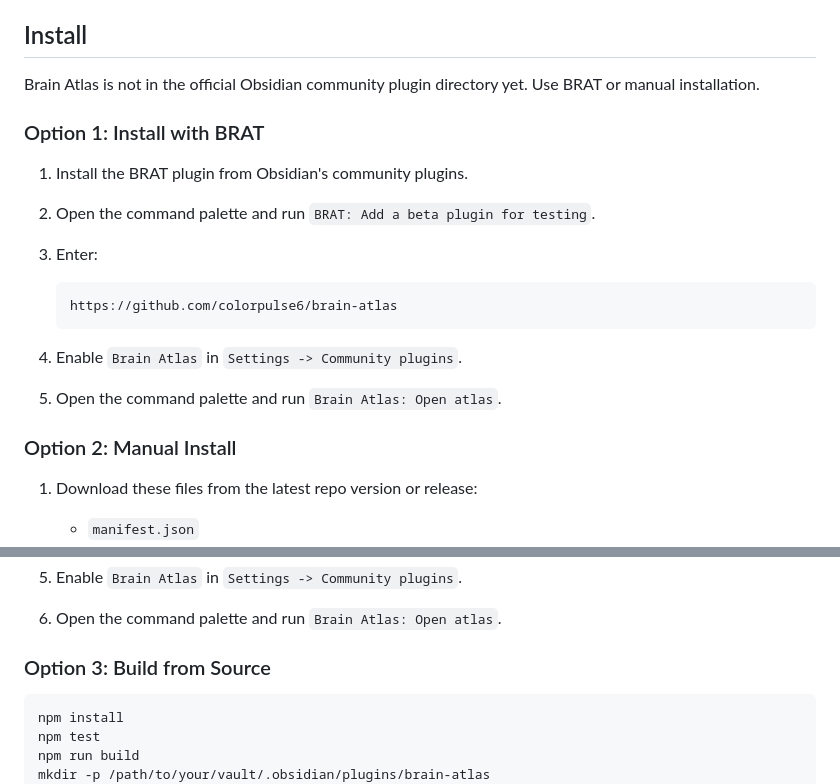
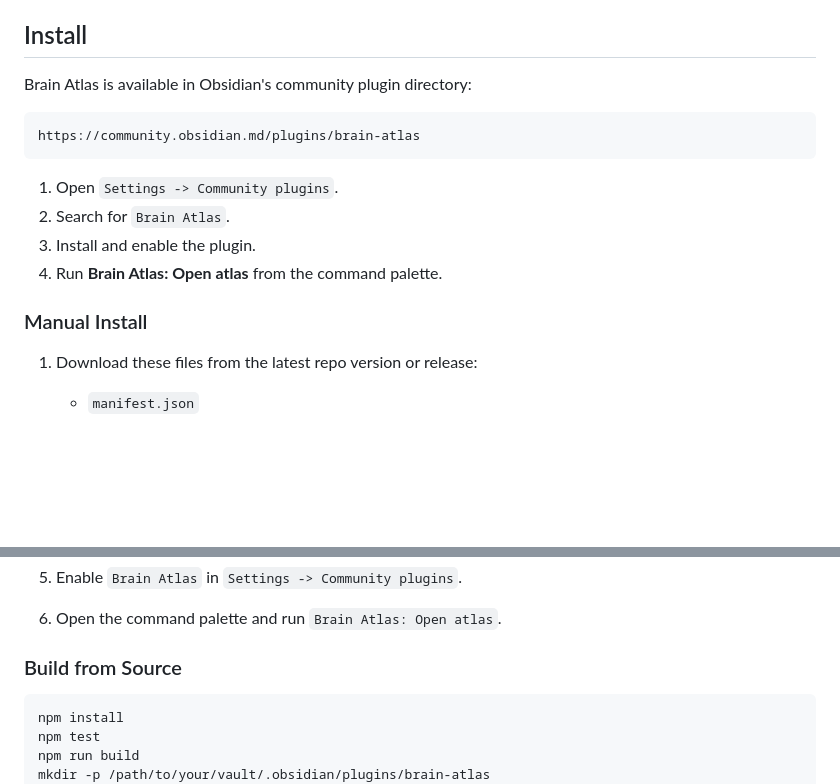
Before and after one commit to colorpulse6/brain-atlas, a Markdown page: README.md, 2 parts joined by grey strips. GitHub-like rendering; blank space fills up the shorter version.

Commit message:
docs: add community plugin install link

````diff
--- a/README.md
+++ b/README.md
@@ -20,22 +20,18 @@ The animated preview below uses synthetic demo vault data.
 
 ## Install
 
-Brain Atlas is not in the official Obsidian community plugin directory yet. Use BRAT or manual installation.
+Brain Atlas is available in Obsidian's community plugin directory:
 
-### Option 1: Install with BRAT
+```text
+https://community.obsidian.md/plugins/brain-atlas
+```
 
-1. Install the BRAT plugin from Obsidian's community plugins.
-2. Open the command palette and run `BRAT: Add a beta plugin for testing`.
-3. Enter:
+1. Open `Settings -> Community plugins`.
+2. Search for `Brain Atlas`.
+3. Install and enable the plugin.
+4. Run **Brain Atlas: Open atlas** from the command palette.
 
-   ```text
-   https://github.com/colorpulse6/brain-atlas
-   ```
-
-4. Enable `Brain Atlas` in `Settings -> Community plugins`.
-5. Open the command palette and run `Brain Atlas: Open atlas`.
-
-### Option 2: Manual Install
+### Manual Install
 
 1. Download these files from the latest repo version or release:
    - `manifest.json`
@@ -52,7 +48,7 @@ Brain Atlas is not in the official Obsidian community plugin directory yet. Use
 5. Enable `Brain Atlas` in `Settings -> Community plugins`.
 6. Open the command palette and run `Brain Atlas: Open atlas`.
 
-### Option 3: Build from Source
+### Build from Source
 
 ```bash
 npm install
````
